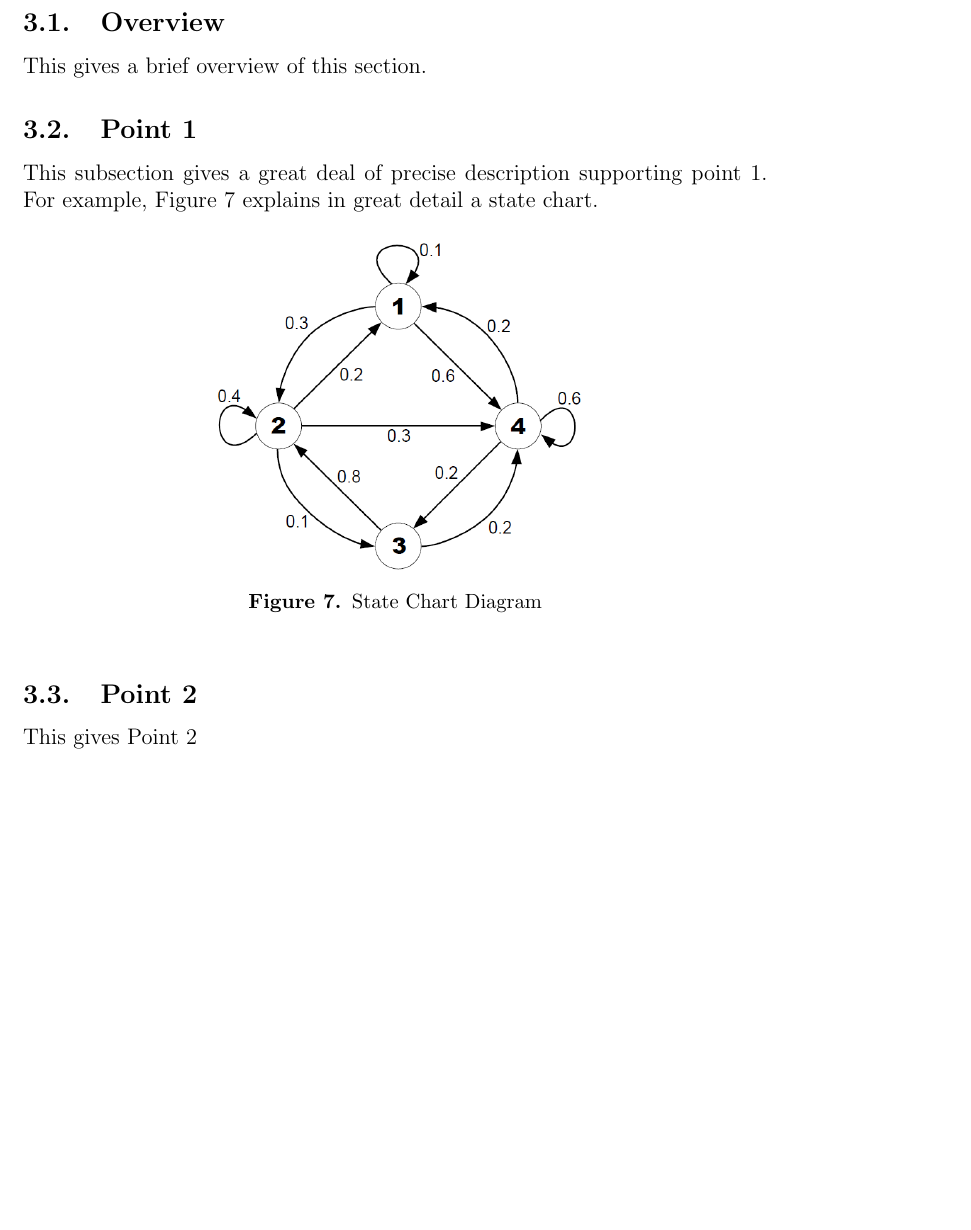
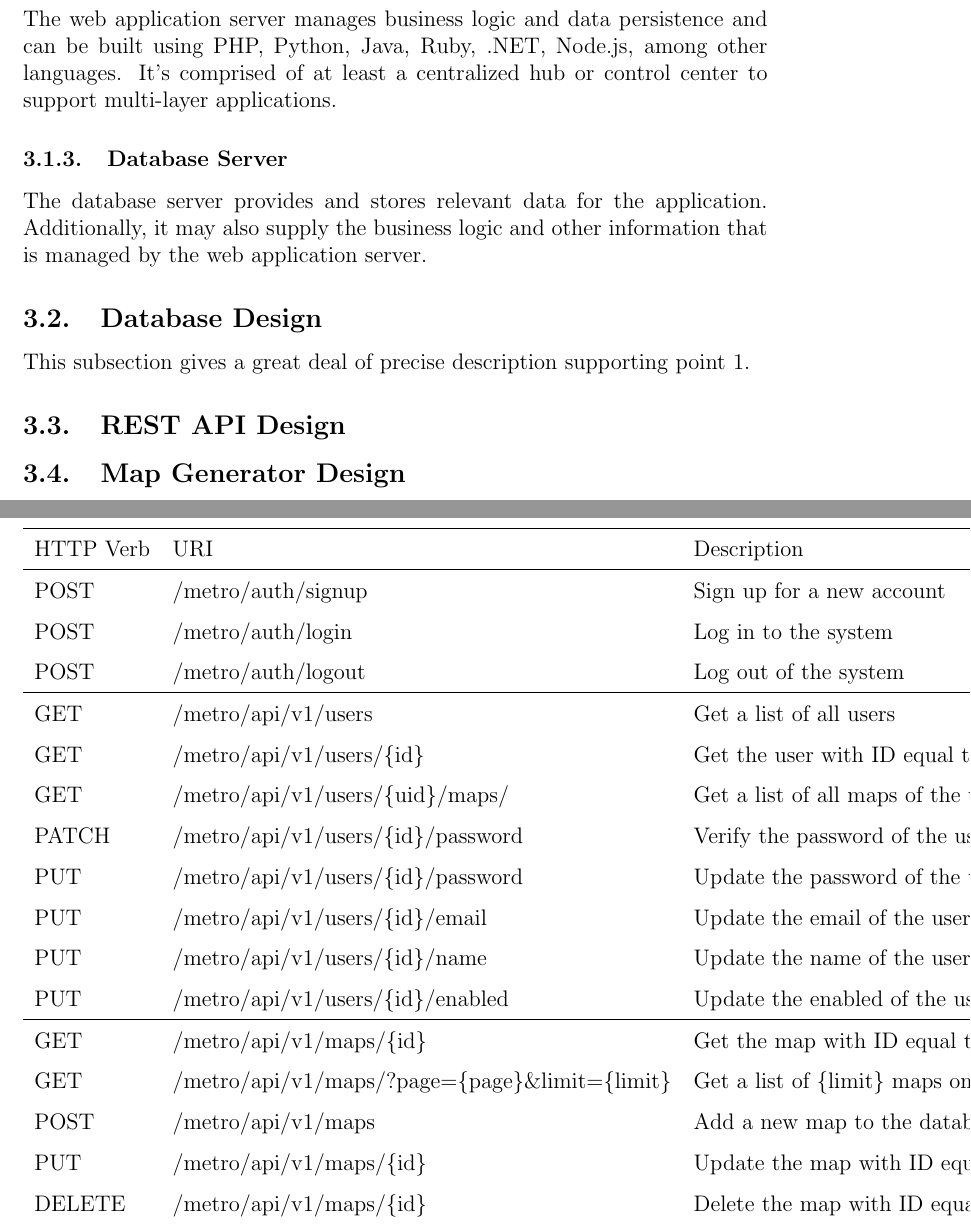
Before and after one commit to haleyysz/Metropolist_Paper, a LaTeX document (capstone.tex, which reads section03/section.tex): part of page 19 of 21 before the commit and two parts of pages 20 and 21 of 23 after it, the two joined at a grey line, cut at the place of the change, the shorter picture padded with empty space. Compiled offline with pdfLaTeX.

Commit message:
Metropolist_paper_section03_v0.0

```diff
--- a/section03/section.tex
+++ b/section03/section.tex
@@ -1,18 +1,12 @@
-\section{Design and Implementation}
-\label{sec:DesignImplementation}
+\section{Design}
+\label{sec:Design}
 
-\subsection{Overview}
-This gives a brief overview of this section.
-
-\subsection{Point 1}
-This subsection gives a great deal of precise description supporting point 1.  For example,
-Figure \ref{State Chart 3} explains in great detail a state chart.
+\subsection{Architecture Design}
+Because we selected the web application model from the beginning, we quickly decided to adopt the classic client-server architecture, which is a distributed application structure that partitions tasks or workloads between the providers of a resource or service, called servers, and service requesters, called clients. In theory, any device connected to the Internet can try to access and obtain the resources or services of the server while the server is running normally. Figure \ref{Client-Server Architecture} shows how it works.
 
 \begin{figure}[htb]
 \centering
-\includegraphics[width=.5\textwidth]{section03/assets/sample_image.png}
-\caption[Short Caption 3]{\label{State Chart 3}State Chart Diagram}
+\includegraphics[width=\textwidth]{section03/assets/client_server.png}
+\caption[the Architecture of Client-Server Model]{\label{Client-Server Architecture}the Architecture of Client-Server Model}
 \end{figure}
 
-\subsection{Point 2}
-This gives Point 2
@@ -18,0 +18,34 @@ This gives Point 2
+\subsubsection{Web Application Server}
+The web application server manages business logic and data persistence and can be built using PHP, Python, Java, Ruby, .NET, Node.js, among other languages. It’s comprised of at least a centralized hub or control center to support multi-layer applications.
+
+\subsubsection{Database Server}
+The database server provides and stores relevant data for the application. Additionally, it may also supply the business logic and other information that is managed by the web application server.
+
+\subsection{Database Design}
+This subsection gives a great deal of precise description supporting point 1.
+
+\subsection{REST API Design}
+\begin{table}[]
+\begin{tabular}{lll}
+\hline
+HTTP Verb & URI & Description \\ \hline
+POST & /metro/auth/signup & Sign up for a new account \\
+POST & /metro/auth/login & Log in to the system \\
+POST & /metro/auth/logout & Log out of the system \\ \hline
+GET & /metro/api/v1/users & Get a list of all users \\
+GET & /metro/api/v1/users/\{id\} & Get the user with ID equal to \{id\} \\
+GET & /metro/api/v1/users/\{uid\}/maps/ & Get a list of all maps of the user with ID equal to \{uid\} \\
+PATCH & /metro/api/v1/users/\{id\}/password & Verify the password of the user with ID equal to \{id\} \\
+PUT & /metro/api/v1/users/\{id\}/password & Update the password of the user with ID equal to \{id\} \\
+PUT & /metro/api/v1/users/\{id\}/email & Update the email of the user with ID equal to \{id\} \\
+PUT & /metro/api/v1/users/\{id\}/name & Update the name of the user with ID equal to \{id\} \\
+PUT & /metro/api/v1/users/\{id\}/enabled & Update the enabled of the user with ID equal to \{id\} \\ \hline
+GET & /metro/api/v1/maps/\{id\} & Get the map with ID equal to \{id\} \\
+GET & /metro/api/v1/maps/?page=\{page\}\&limit=\{limit\} & Get a list of \{limit\} maps on page \{page\} \\
+POST & /metro/api/v1/maps & Add a new map to the database \\
+PUT & /metro/api/v1/maps/\{id\} & Update the map with ID equal to \{id\} \\
+DELETE & /metro/api/v1/maps/\{id\} & Delete the map with ID equal to \{id\}
+\end{tabular}
+\end{table}
+
+\subsection{Map Generator Design}
```
Also changed, not shown: capstone.tex (+1 -1 lines), section02/section.tex (+7 -4 lines), capstone.pdf, section03/assets/client_server.png (added), section03/section.tex (5 more changed lines), 9 other files.
